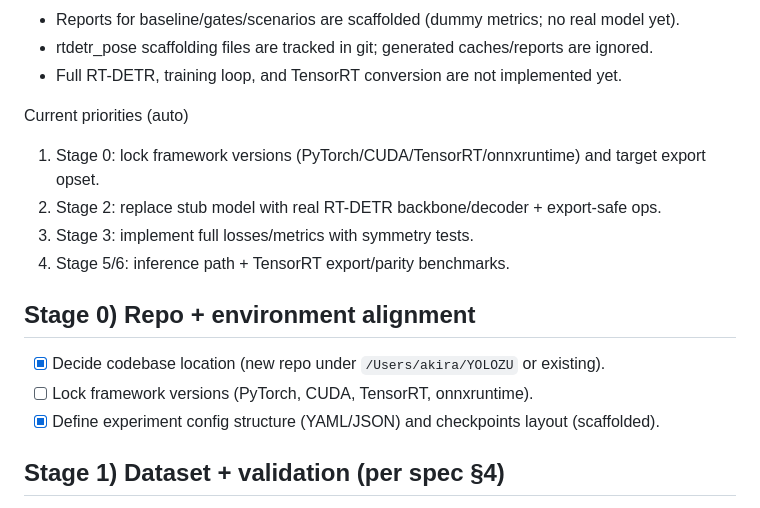
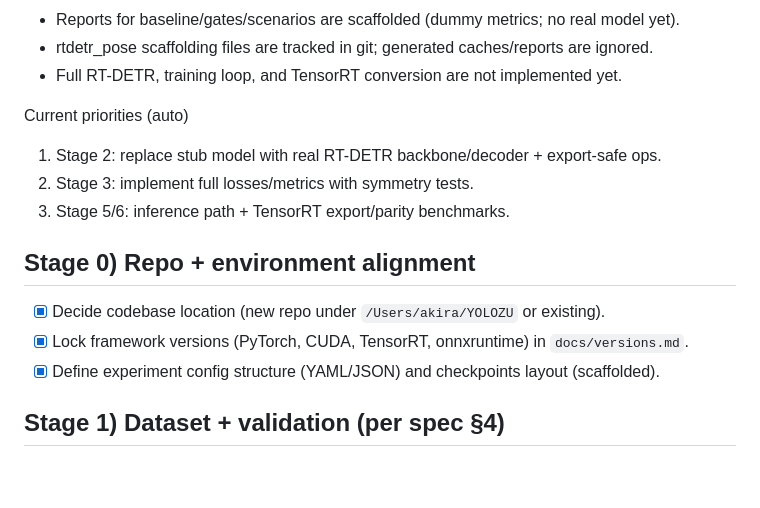
Before and after one commit to thinksyncs/YOLOZU, a Markdown page: todo_pytorch_trt.md, the part around the change. Rendered like a GitHub page; blank space fills up the shorter version.

Commit message:
Lock framework versions

```diff
--- a/todo_pytorch_trt.md
+++ b/todo_pytorch_trt.md
@@ -11,14 +11,13 @@ Status (2026-01-18)
 - Full RT-DETR, training loop, and TensorRT conversion are not implemented yet.
 
 Current priorities (auto)
-1) Stage 0: lock framework versions (PyTorch/CUDA/TensorRT/onnxruntime) and target export opset.
-2) Stage 2: replace stub model with real RT-DETR backbone/decoder + export-safe ops.
-3) Stage 3: implement full losses/metrics with symmetry tests.
-4) Stage 5/6: inference path + TensorRT export/parity benchmarks.
+1) Stage 2: replace stub model with real RT-DETR backbone/decoder + export-safe ops.
+2) Stage 3: implement full losses/metrics with symmetry tests.
+3) Stage 5/6: inference path + TensorRT export/parity benchmarks.
 
 ## Stage 0) Repo + environment alignment
 - [x] Decide codebase location (new repo under `/Users/akira/YOLOZU` or existing).
-- [ ] Lock framework versions (PyTorch, CUDA, TensorRT, onnxruntime).
+- [x] Lock framework versions (PyTorch, CUDA, TensorRT, onnxruntime) in `docs/versions.md`.
 - [x] Define experiment config structure (YAML/JSON) and checkpoints layout (scaffolded).
 
 ## Stage 1) Dataset + validation (per spec §4)
```
Also changed, not shown: docs/versions.md (added, +12 -0 lines).
